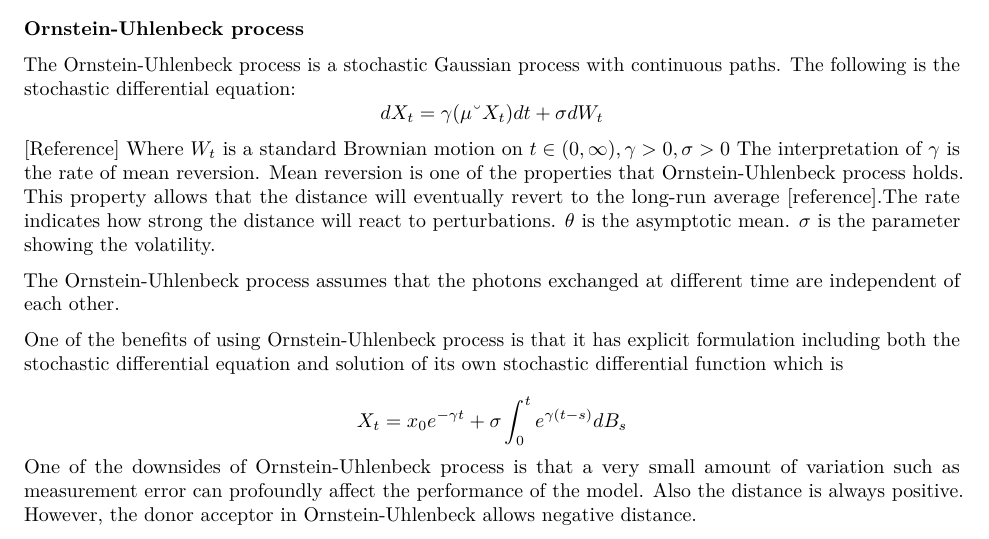
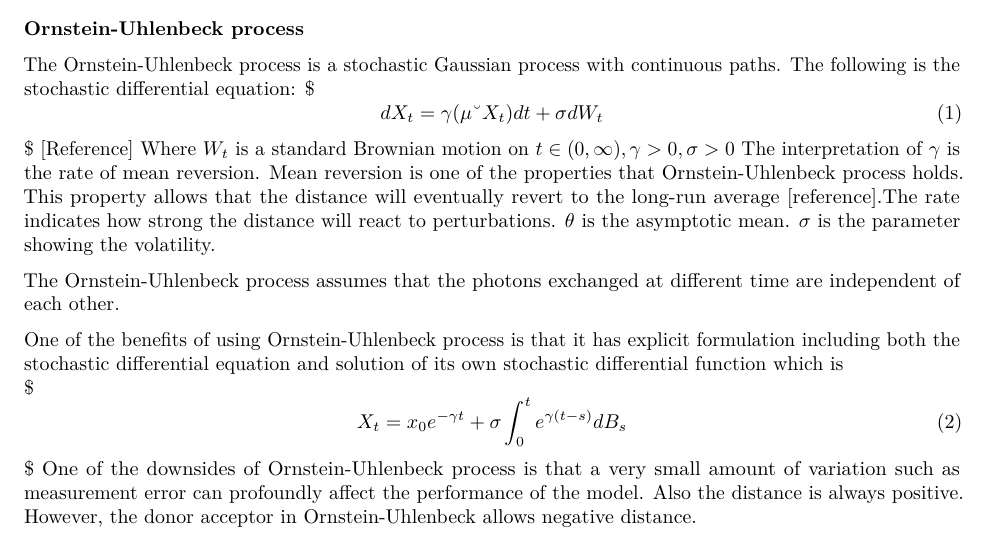
Before and after one commit to jinhao-luo/stat440-project, an R Markdown document (report/Introduction_OU.Rmd): part of the page, cut so that both start at the same text. Rendered offline with R 4.5, knitr and Pandoc, then LaTeX, with nearby package versions.

Commit message:
Add equation labels

```diff
--- a/report/Introduction_OU.Rmd
+++ b/report/Introduction_OU.Rmd
@@ -12,13 +12,14 @@ knitr::opts_chunk$set(echo = TRUE)
 ## Introduction
 
 ### Ornstein-Uhlenbeck process
-The Ornstein-Uhlenbeck process is a stochastic Gaussian process with continuous paths. The following is the stochastic differential equation: $$dX_t = \gamma (\mu – X_t) dt + \sigma dW_t $$  [Reference]
+The Ornstein-Uhlenbeck process is a stochastic Gaussian process with continuous paths. The following is the stochastic differential equation: $
+\begin{equation} \label{eq:1} dX_t = \gamma (\mu – X_t) dt + \sigma dW_t \end{equation}$  [Reference]
 Where $W_t$ is a standard Brownian motion on $t \in (0, \infty),\gamma > 0, \sigma > 0$
 The interpretation of $\gamma$ is the rate of mean reversion. Mean reversion is one of the properties that Ornstein-Uhlenbeck process holds. This property allows that the distance will eventually revert to the long-run average [reference].The rate indicates how strong the distance will react to perturbations. $\theta$ is the asymptotic mean. $\sigma$ is the parameter showing the volatility.
 
 The Ornstein-Uhlenbeck process assumes that the photons exchanged at different time are independent of each other.
 
 One of the benefits of using Ornstein-Uhlenbeck process is that it has explicit formulation including both the stochastic differential equation and solution of its own stochastic differential function which is
- $$X_t = x_0e^{-\gamma t} + \sigma \int_{0}^{t} e^{\gamma (t-s)} dB_s$$
+ $\begin{equation} \label{eq:2} X_t = x_0e^{-\gamma t} + \sigma \int_{0}^{t} e^{\gamma (t-s)} dB_s \end{equation} $
 One of the downsides of Ornstein-Uhlenbeck process is that a very small amount of variation such as measurement error can profoundly affect the performance of the model.
 Also the distance is always positive. However, the donor acceptor in Ornstein-Uhlenbeck allows negative distance.
```
